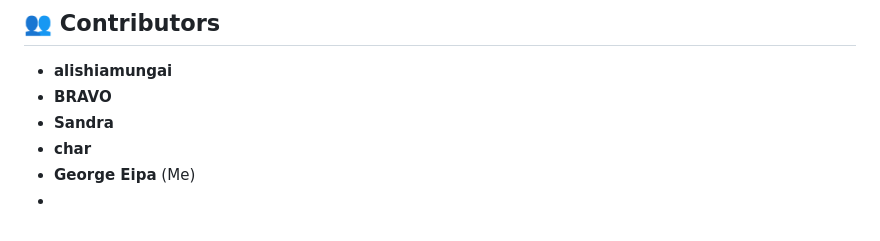
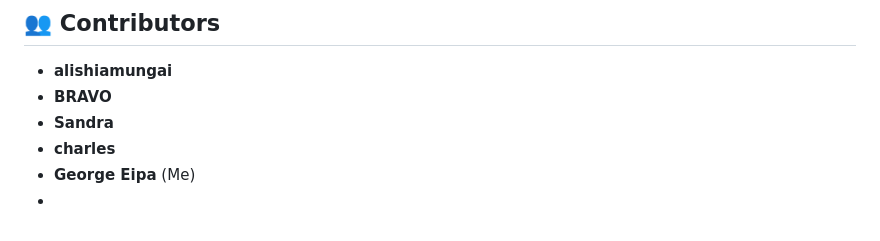
Before and after one commit to M-charles-k/PixelForge-42, a Markdown page: README.md, the part around the change. GitHub-like rendering.

```diff
--- a/README.md
+++ b/README.md
@@ -97,6 +97,6 @@ group-42/
 * **alishiamungai**
 * **BRAVO**
 * **Sandra**
-* **char**
+* **charles**
 * **George Eipa** (Me)
 *
```
